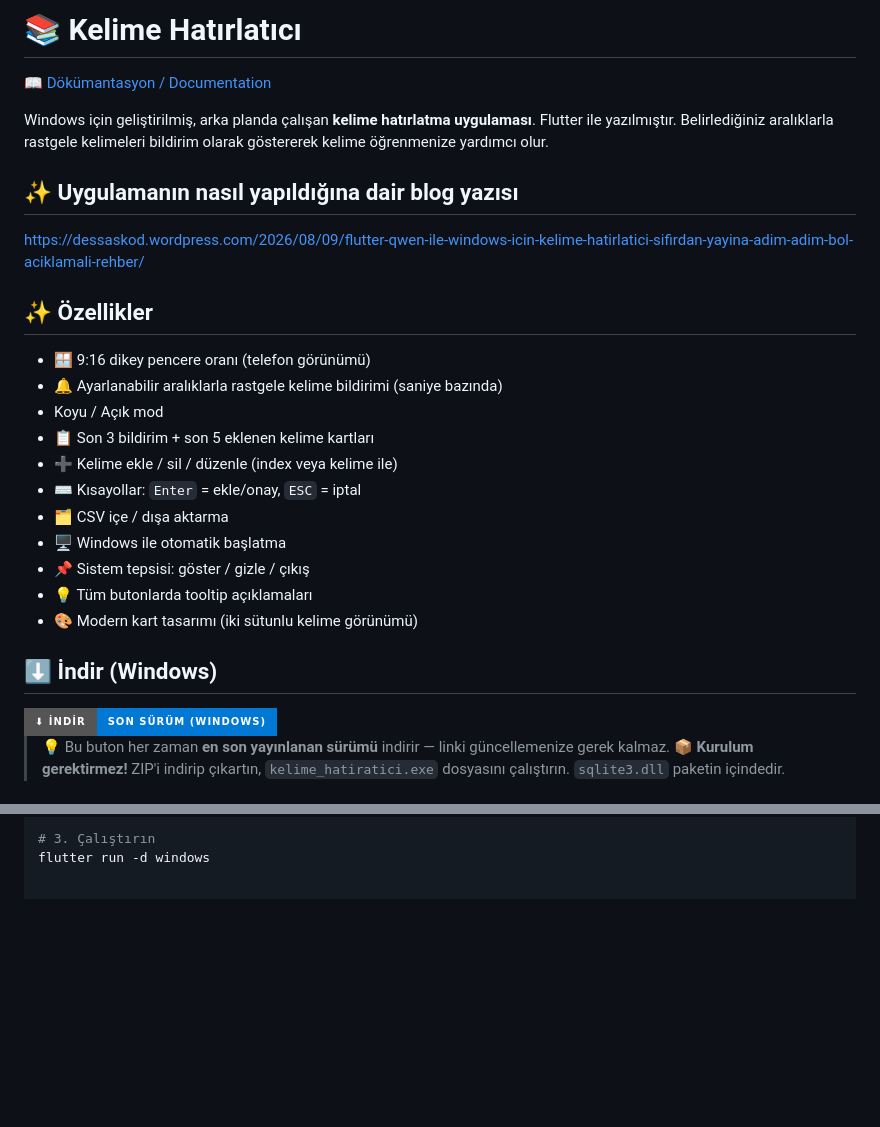
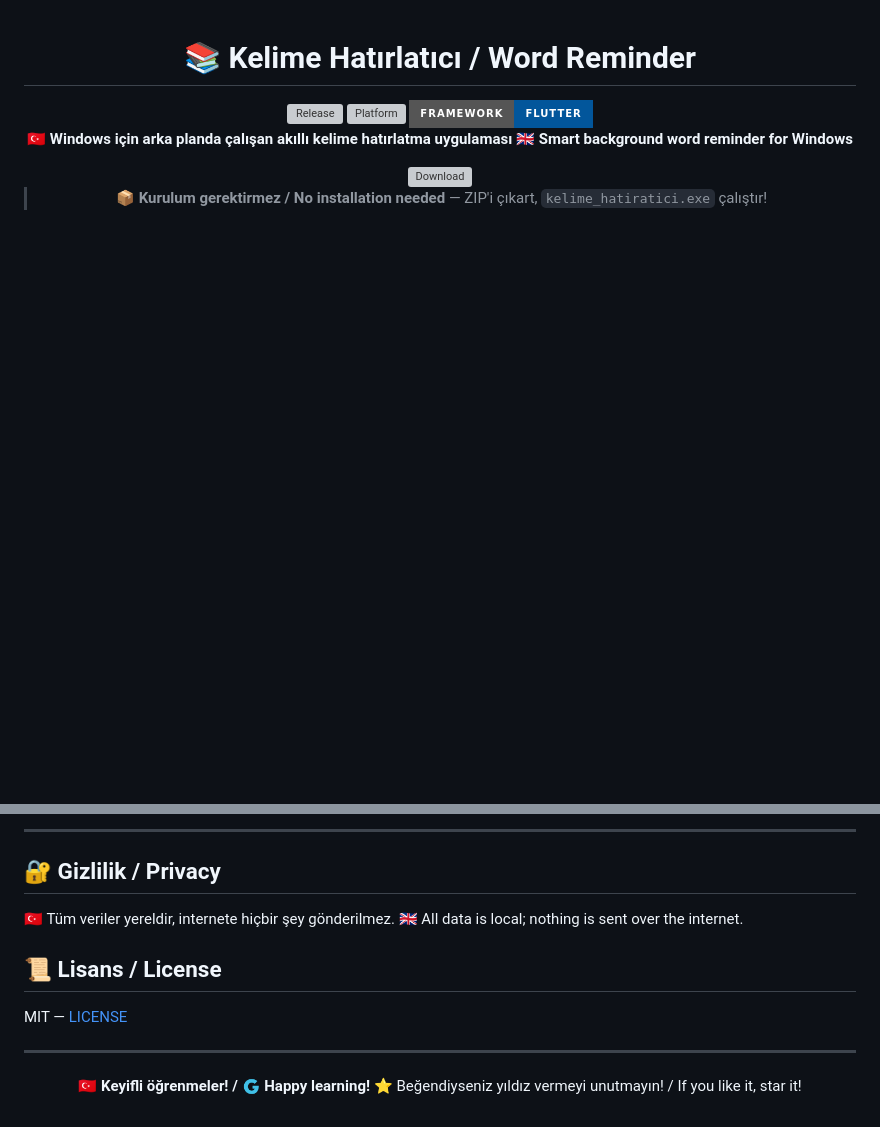
Before and after one commit to ERKANONER23/word_reminder_v2, a Markdown page: README.md, 2 parts joined by grey strips. Drawn GitHub-style; badges without logos; blank space fills up the shorter version; grey boxes are pictures that could not be loaded.

```diff
--- a/README.md
+++ b/README.md
@@ -1,35 +1,17 @@
-# 📚 Kelime Hatırlatıcı
+<div align="center">
 
-📖 [Dökümantasyon / Documentation](DOCUMENTATION.md)
+# 📚 Kelime Hatırlatıcı / Word Reminder
 
-Windows için geliştirilmiş, arka planda çalışan **kelime hatırlatma uygulaması**.
-Flutter ile yazılmıştır. Belirlediğiniz aralıklarla rastgele kelimeleri
-bildirim olarak göstererek kelime öğrenmenize yardımcı olur.
+<img src="https://img.shields.io/github/v/release/ERKANONER23/word_reminder_v2?style=for-the-badge&color=6C3483" alt="Release">
+<img src="https://img.shields.io/badge/Platform-Windows%2010%2F11-0078D4?style=for-the-badge&logo=windows&logoColor=white" alt="Platform">
+<img src="https://img.shields.io/badge/Framework-Flutter-02569B?style=for-the-badge&logo=flutter&logoColor=white" alt="Flutter">
 
-## ✨ Uygulamanın nasıl yapıldığına dair blog yazısı
-https://dessaskod.wordpress.com/2026/08/09/flutter-qwen-ile-windows-icin-kelime-hatirlatici-sifirdan-yayina-adim-adim-bol-aciklamali-rehber/
-
-## ✨ Özellikler
-
-- 🪟 9:16 dikey pencere oranı (telefon görünümü)
-- 🔔 Ayarlanabilir aralıklarla rastgele kelime bildirimi (saniye bazında)
--  Koyu / Açık mod
-- 📋 Son 3 bildirim + son 5 eklenen kelime kartları
-- ➕ Kelime ekle / sil / düzenle (index veya kelime ile)
-- ⌨️ Kısayollar: `Enter` = ekle/onay, `ESC` = iptal
-- 🗂️ CSV içe / dışa aktarma
-- 🖥️ Windows ile otomatik başlatma
-- 📌 Sistem tepsisi: göster / gizle / çıkış
-- 💡 Tüm butonlarda tooltip açıklamaları
-- 🎨 Modern kart tasarımı (iki sütunlu kelime görünümü)
-
-## ⬇️ İndir (Windows)
+**🇹🇷 Windows için arka planda çalışan akıllı kelime hatırlatma uygulaması**
+**🇬🇧 Smart background word reminder for Windows**
 
 <a href="https://github.com/ERKANONER23/word_reminder_v2/releases/latest/download/word_reminder_v2_windows_x64.zip">
-  <img src="https://img.shields.io/badge/⬇_İNDİR-Son_Sürüm_(Windows)-0078D4?style=for-the-badge&logo=windows&logoColor=white" alt="Son Sürümü İndir">
+  <img src="https://img.shields.io/badge/⬇_İNDİR_%2F_DOWNLOAD-Son_Sürüm_%2F_Latest-0078D4?style=for-the-badge&logo=windows&logoColor=white" alt="Download">
 </a>
 
-> 💡 Bu buton her zaman **en son yayınlanan sürümü** indirir — linki güncellemenize gerek kalmaz.
-> 📦 **Kurulum gerektirmez!** ZIP'i indirip çıkartın, `kelime_hatiratici.exe`
-> dosyasını çalıştırın. `sqlite3.dll` paketin içindedir.
+> 📦 **Kurulum gerektirmez / No installation needed** — ZIP'i çıkart, `kelime_hatiratici.exe` çalıştır!
 
@@ -97,3 +130,20 @@ flutter pub get
 
-# 3. Çalıştırın
-flutter run -d windows
+---
+
+## 🔐 Gizlilik / Privacy
+
+🇹🇷 Tüm veriler yereldir, internete hiçbir şey gönderilmez.
+🇬🇧 All data is local; nothing is sent over the internet.
+
+## 📜 Lisans / License
+
+MIT — [LICENSE](LICENSE)
+
+---
+
+<div align="center">
+
+**🇹🇷 Keyifli öğrenmeler! / 🇬 Happy learning!**
+⭐ Beğendiyseniz yıldız vermeyi unutmayın! / If you like it, star it!
+
+</div>
```
Also changed, not shown: other parts of README.md (+85 -34 lines).
